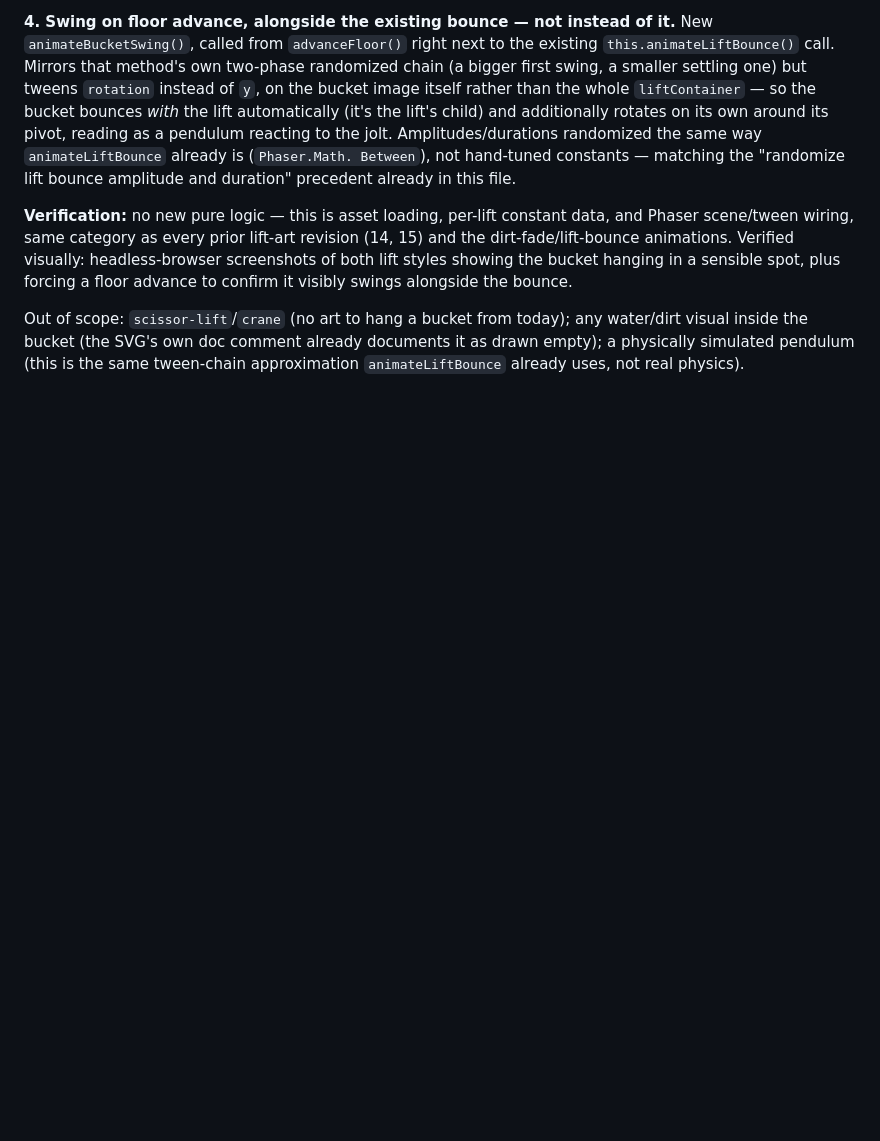
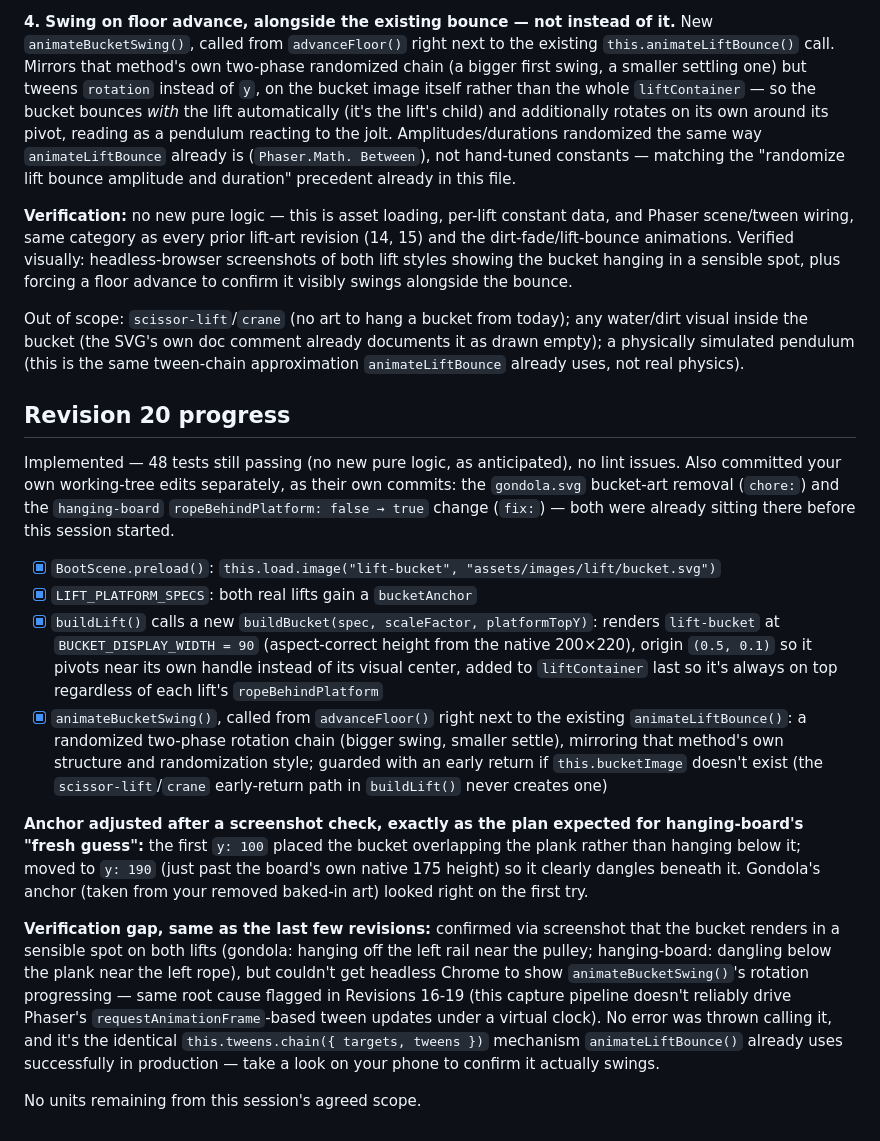
Before and after one commit to MrTengil/windowcleanerhtml, a Markdown page: .feature-spec.md, the part around the change. Rendered like a GitHub page; blank space fills up the shorter version.

Commit message:
docs: update feature specification

```diff
--- a/.feature-spec.md
+++ b/.feature-spec.md
@@ -887,3 +887,50 @@ today); any water/dirt visual inside the bucket (the SVG's own doc
 comment already documents it as drawn empty); a physically simulated
 pendulum (this is the same tween-chain approximation `animateLiftBounce`
 already uses, not real physics).
+
+## Revision 20 progress
+
+Implemented — 48 tests still passing (no new pure logic, as
+anticipated), no lint issues. Also committed your own working-tree
+edits separately, as their own commits: the `gondola.svg` bucket-art
+removal (`chore:`) and the `hanging-board` `ropeBehindPlatform: false
+→ true` change (`fix:`) — both were already sitting there before this
+session started.
+
+- [x] `BootScene.preload()`: `this.load.image("lift-bucket",
+      "assets/images/lift/bucket.svg")`
+- [x] `LIFT_PLATFORM_SPECS`: both real lifts gain a `bucketAnchor`
+- [x] `buildLift()` calls a new `buildBucket(spec, scaleFactor,
+      platformTopY)`: renders `lift-bucket` at `BUCKET_DISPLAY_WIDTH =
+      90` (aspect-correct height from the native 200×220), origin
+      `(0.5, 0.1)` so it pivots near its own handle instead of its
+      visual center, added to `liftContainer` last so it's always on
+      top regardless of each lift's `ropeBehindPlatform`
+- [x] `animateBucketSwing()`, called from `advanceFloor()` right next
+      to the existing `animateLiftBounce()`: a randomized two-phase
+      rotation chain (bigger swing, smaller settle), mirroring that
+      method's own structure and randomization style; guarded with an
+      early return if `this.bucketImage` doesn't exist (the
+      `scissor-lift`/`crane` early-return path in `buildLift()` never
+      creates one)
+
+**Anchor adjusted after a screenshot check, exactly as the plan
+expected for hanging-board's "fresh guess":** the first `y: 100`
+placed the bucket overlapping the plank rather than hanging below it;
+moved to `y: 190` (just past the board's own native 175 height) so it
+clearly dangles beneath it. Gondola's anchor (taken from your removed
+baked-in art) looked right on the first try.
+
+**Verification gap, same as the last few revisions:** confirmed via
+screenshot that the bucket renders in a sensible spot on both lifts
+(gondola: hanging off the left rail near the pulley; hanging-board:
+dangling below the plank near the left rope), but couldn't get
+headless Chrome to show `animateBucketSwing()`'s rotation progressing
+— same root cause flagged in Revisions 16-19 (this capture pipeline
+doesn't reliably drive Phaser's `requestAnimationFrame`-based tween
+updates under a virtual clock). No error was thrown calling it, and
+it's the identical `this.tweens.chain({ targets, tweens })` mechanism
+`animateLiftBounce()` already uses successfully in production — take a
+look on your phone to confirm it actually swings.
+
+No units remaining from this session's agreed scope.
```
